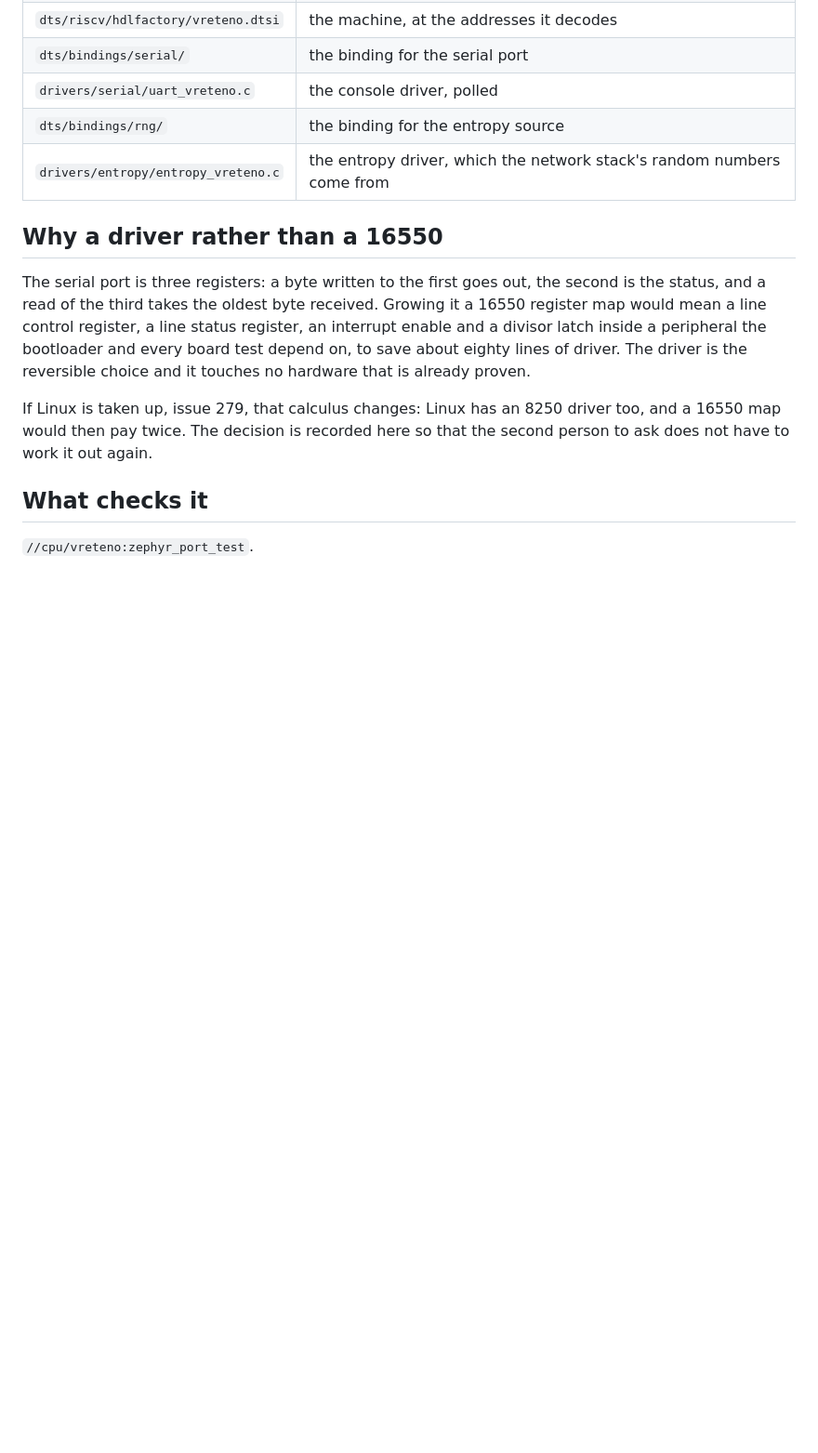
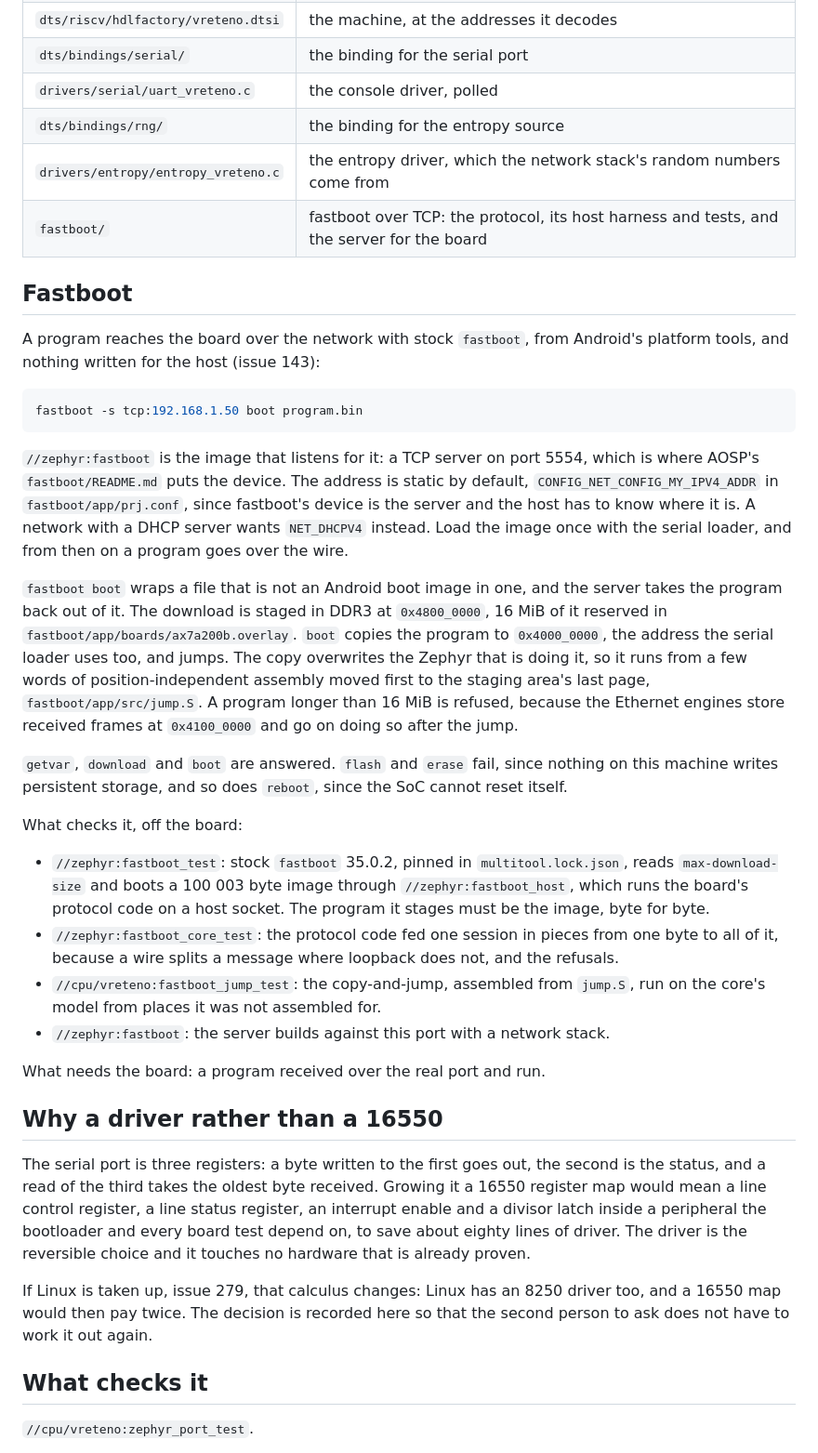
Before and after one commit to filmil/hdl-txhdl, a Markdown page: zephyr/README.md, the part around the change. Shown at 93% size. Rendered like a GitHub page; blank space fills up the shorter version.

Commit message:
docs(zephyr): fastboot in the port's README
How a program reaches the board with stock `fastboot`, where it is staged and why, what `boot` refuses, what checks it off the board, and what needs the board. The stale "Building it hermetically" section is left for #524, filed here. Towards #143; #143 stays open for the run over the real port, which needs the board.

This commit has been created by an automated coding assistant,
with human supervision.

Prompt used to generate this change, in full:

> Go

(The user's go-ahead on the issue loop, of which #143 is this
session's claimed issue; it was taken up when another session reported
that its two blockers, #151 and #458, had merged.)

Co-Authored-By: Claude Opus 5.5 <noreply@anthropic.com>
Claude-Session: https://claude.ai/code/session_01RHCywuatuAXd57tJNHKYe2

````diff
--- a/zephyr/README.md
+++ b/zephyr/README.md
@@ -45,6 +45,62 @@ cmake -B build -S samples/hello_world -GNinja \
 | `drivers/serial/uart_vreteno.c` | the console driver, polled |
 | `dts/bindings/rng/` | the binding for the entropy source |
 | `drivers/entropy/entropy_vreteno.c` | the entropy driver, which the network stack's random numbers come from |
+| `fastboot/` | fastboot over TCP: the protocol, its host harness and tests, and the server for the board |
+
+## Fastboot
+
+A program reaches the board over the network with stock `fastboot`,
+from Android's platform tools, and nothing written for the host
+(issue 143):
+
+```sh
+fastboot -s tcp:192.168.1.50 boot program.bin
+```
+
+`//zephyr:fastboot` is the image that listens for it: a TCP server on
+port 5554, which is where AOSP's `fastboot/README.md` puts the device.
+The address is static by default, `CONFIG_NET_CONFIG_MY_IPV4_ADDR` in
+`fastboot/app/prj.conf`, since fastboot's device is the server and the
+host has to know where it is.
+A network with a DHCP server wants `NET_DHCPV4` instead.
+Load the image once with the serial loader, and from then on a program
+goes over the wire.
+
+`fastboot boot` wraps a file that is not an Android boot image in one,
+and the server takes the program back out of it.
+The download is staged in DDR3 at `0x4800_0000`, 16 MiB of it reserved
+in `fastboot/app/boards/ax7a200b.overlay`.
+`boot` copies the program to `0x4000_0000`, the address the serial
+loader uses too, and jumps.
+The copy overwrites the Zephyr that is doing it, so it runs from a few
+words of position-independent assembly moved first to the staging
+area's last page, `fastboot/app/src/jump.S`.
+A program longer than 16 MiB is refused, because the Ethernet engines
+store received frames at `0x4100_0000` and go on doing so after the
+jump.
+
+`getvar`, `download` and `boot` are answered.
+`flash` and `erase` fail, since nothing on this machine writes
+persistent storage, and so does `reboot`, since the SoC cannot reset
+itself.
+
+What checks it, off the board:
+
+* `//zephyr:fastboot_test`: stock `fastboot` 35.0.2, pinned in
+  `multitool.lock.json`, reads `max-download-size` and boots a 100 003
+  byte image through `//zephyr:fastboot_host`, which runs the board's
+  protocol code on a host socket.
+  The program it stages must be the image, byte for byte.
+* `//zephyr:fastboot_core_test`: the protocol code fed one session in
+  pieces from one byte to all of it, because a wire splits a message
+  where loopback does not, and the refusals.
+* `//cpu/vreteno:fastboot_jump_test`: the copy-and-jump, assembled from
+  `jump.S`, run on the core's model from places it was not assembled
+  for.
+* `//zephyr:fastboot`: the server builds against this port with a
+  network stack.
+
+What needs the board: a program received over the real port and run.
 
 ## Why a driver rather than a 16550
 
````
